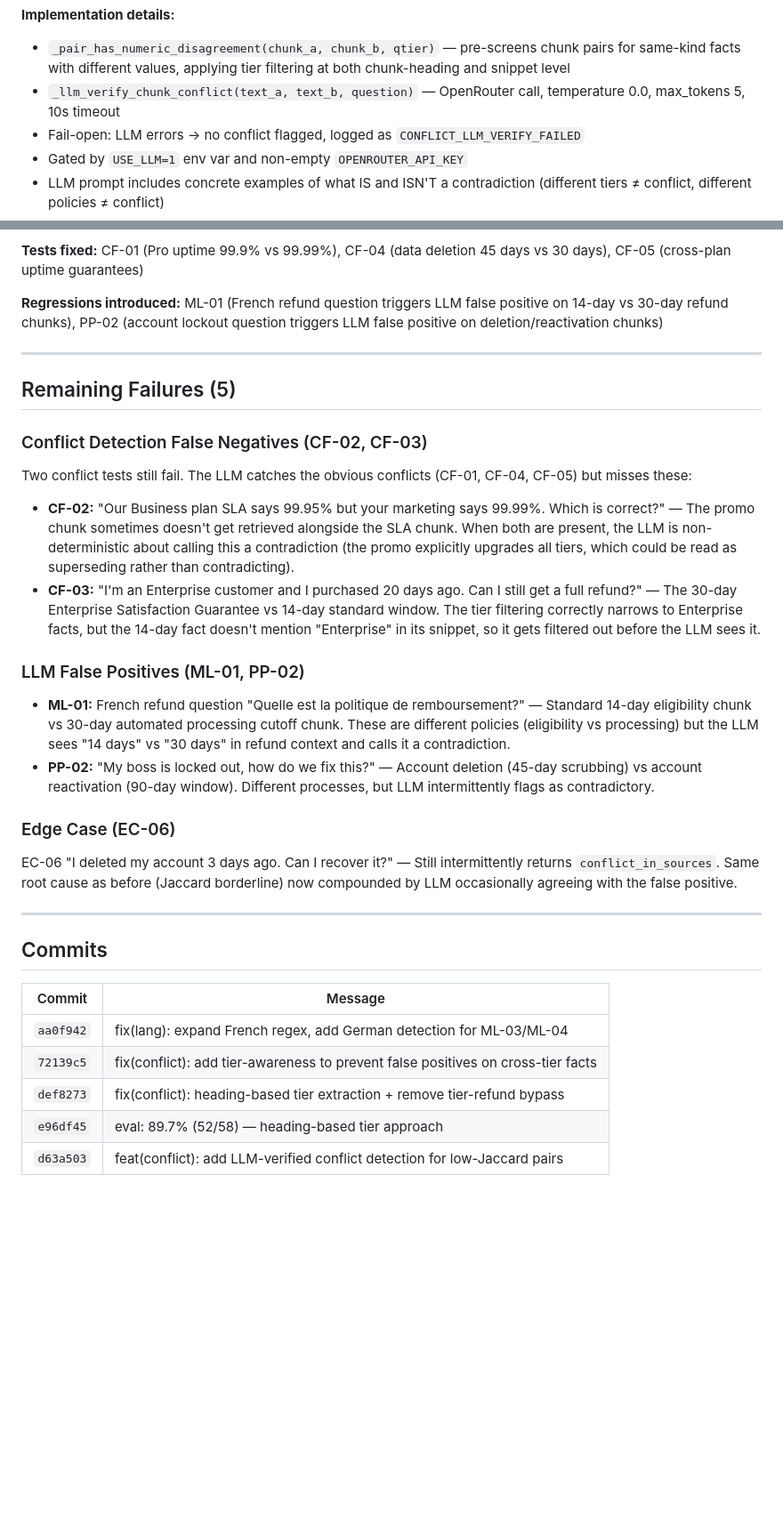
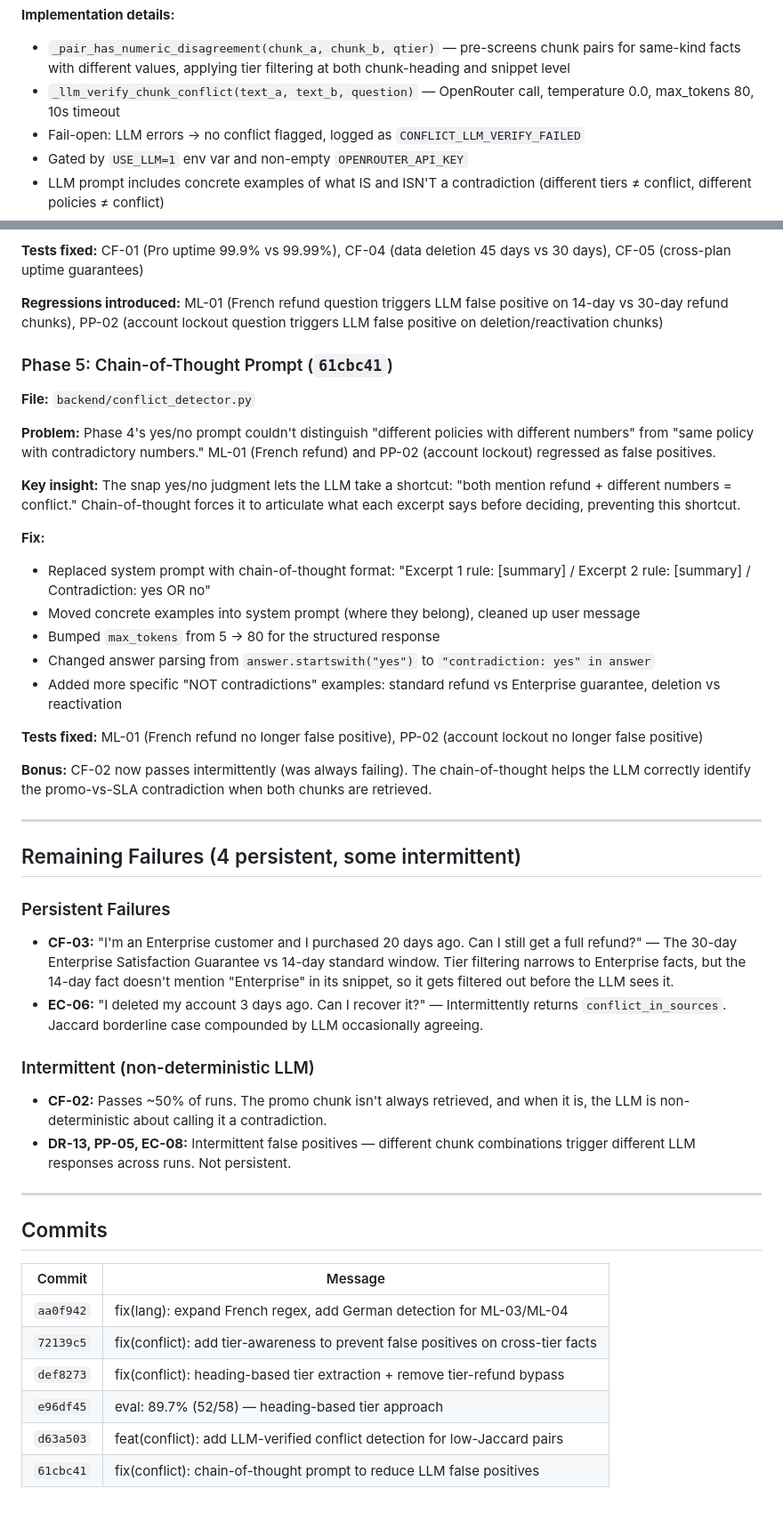
Before and after one commit to halfkin/dot-policy-expert, a Markdown page: docs/EVAL_IMPROVEMENT_LOG.md, 2 parts joined by grey strips. Shown at 89% size. Drawn GitHub-style; blank space fills up the shorter version.

Commit message:
docs: update eval log for Phase 5 — 91.4% → 93.1% with CoT prompt
Co-Authored-By: Claude Opus 4.6 <noreply@anthropic.com>

```diff
--- a/docs/EVAL_IMPROVEMENT_LOG.md
+++ b/docs/EVAL_IMPROVEMENT_LOG.md
@@ -85,7 +86,7 @@
 
 **Implementation details:**
 - `_pair_has_numeric_disagreement(chunk_a, chunk_b, qtier)` — pre-screens chunk pairs for same-kind facts with different values, applying tier filtering at both chunk-heading and snippet level
-- `_llm_verify_chunk_conflict(text_a, text_b, question)` — OpenRouter call, temperature 0.0, max_tokens 5, 10s timeout
+- `_llm_verify_chunk_conflict(text_a, text_b, question)` — OpenRouter call, temperature 0.0, max_tokens 80, 10s timeout
 - Fail-open: LLM errors → no conflict flagged, logged as `CONFLICT_LLM_VERIFY_FAILED`
 - Gated by `USE_LLM=1` env var and non-empty `OPENROUTER_API_KEY`
 - LLM prompt includes concrete examples of what IS and ISN'T a contradiction (different tiers ≠ conflict, different policies ≠ conflict)
@@ -101,25 +102,38 @@
 
 **Regressions introduced:** ML-01 (French refund question triggers LLM false positive on 14-day vs 30-day refund chunks), PP-02 (account lockout question triggers LLM false positive on deletion/reactivation chunks)
 
+### Phase 5: Chain-of-Thought Prompt (`61cbc41`)
+
+**File:** `backend/conflict_detector.py`
+
+**Problem:** Phase 4's yes/no prompt couldn't distinguish "different policies with different numbers" from "same policy with contradictory numbers." ML-01 (French refund) and PP-02 (account lockout) regressed as false positives.
+
+**Key insight:** The snap yes/no judgment lets the LLM take a shortcut: "both mention refund + different numbers = conflict." Chain-of-thought forces it to articulate what each excerpt says before deciding, preventing this shortcut.
+
+**Fix:**
+- Replaced system prompt with chain-of-thought format: "Excerpt 1 rule: [summary] / Excerpt 2 rule: [summary] / Contradiction: yes OR no"
+- Moved concrete examples into system prompt (where they belong), cleaned up user message
+- Bumped `max_tokens` from 5 → 80 for the structured response
+- Changed answer parsing from `answer.startswith("yes")` to `"contradiction: yes" in answer`
+- Added more specific "NOT contradictions" examples: standard refund vs Enterprise guarantee, deletion vs reactivation
+
+**Tests fixed:** ML-01 (French refund no longer false positive), PP-02 (account lockout no longer false positive)
+
+**Bonus:** CF-02 now passes intermittently (was always failing). The chain-of-thought helps the LLM correctly identify the promo-vs-SLA contradiction when both chunks are retrieved.
+
 ---
 
-## Remaining Failures (5)
+## Remaining Failures (4 persistent, some intermittent)
 
-### Conflict Detection False Negatives (CF-02, CF-03)
+### Persistent Failures
 
-Two conflict tests still fail. The LLM catches the obvious conflicts (CF-01, CF-04, CF-05) but misses these:
+- **CF-03:** "I'm an Enterprise customer and I purchased 20 days ago. Can I still get a full refund?" — The 30-day Enterprise Satisfaction Guarantee vs 14-day standard window. Tier filtering narrows to Enterprise facts, but the 14-day fact doesn't mention "Enterprise" in its snippet, so it gets filtered out before the LLM sees it.
+- **EC-06:** "I deleted my account 3 days ago. Can I recover it?" — Intermittently returns `conflict_in_sources`. Jaccard borderline case compounded by LLM occasionally agreeing.
 
-- **CF-02:** "Our Business plan SLA says 99.95% but your marketing says 99.99%. Which is correct?" — The promo chunk sometimes doesn't get retrieved alongside the SLA chunk. When both are present, the LLM is non-deterministic about calling this a contradiction (the promo explicitly upgrades all tiers, which could be read as superseding rather than contradicting).
-- **CF-03:** "I'm an Enterprise customer and I purchased 20 days ago. Can I still get a full refund?" — The 30-day Enterprise Satisfaction Guarantee vs 14-day standard window. The tier filtering correctly narrows to Enterprise facts, but the 14-day fact doesn't mention "Enterprise" in its snippet, so it gets filtered out before the LLM sees it.
+### Intermittent (non-deterministic LLM)
 
-### LLM False Positives (ML-01, PP-02)
-
-- **ML-01:** French refund question "Quelle est la politique de remboursement?" — Standard 14-day eligibility chunk vs 30-day automated processing cutoff chunk. These are different policies (eligibility vs processing) but the LLM sees "14 days" vs "30 days" in refund context and calls it a contradiction.
-- **PP-02:** "My boss is locked out, how do we fix this?" — Account deletion (45-day scrubbing) vs account reactivation (90-day window). Different processes, but LLM intermittently flags as contradictory.
-
-### Edge Case (EC-06)
-
-EC-06 "I deleted my account 3 days ago. Can I recover it?" — Still intermittently returns `conflict_in_sources`. Same root cause as before (Jaccard borderline) now compounded by LLM occasionally agreeing with the false positive.
+- **CF-02:** Passes ~50% of runs. The promo chunk isn't always retrieved, and when it is, the LLM is non-deterministic about calling it a contradiction.
+- **DR-13, PP-05, EC-08:** Intermittent false positives — different chunk combinations trigger different LLM responses across runs. Not persistent.
 
 ---
 
@@ -132,3 +146,4 @@ EC-06 "I deleted my account 3 days ago. Can I recover it?" — Still intermitten
 | `def8273` | fix(conflict): heading-based tier extraction + remove tier-refund bypass |
 | `e96df45` | eval: 89.7% (52/58) — heading-based tier approach |
 | `d63a503` | feat(conflict): add LLM-verified conflict detection for low-Jaccard pairs |
+| `61cbc41` | fix(conflict): chain-of-thought prompt to reduce LLM false positives |
```
Also changed, not shown: other parts of docs/EVAL_IMPROVEMENT_LOG.md (+6 -5 lines).
